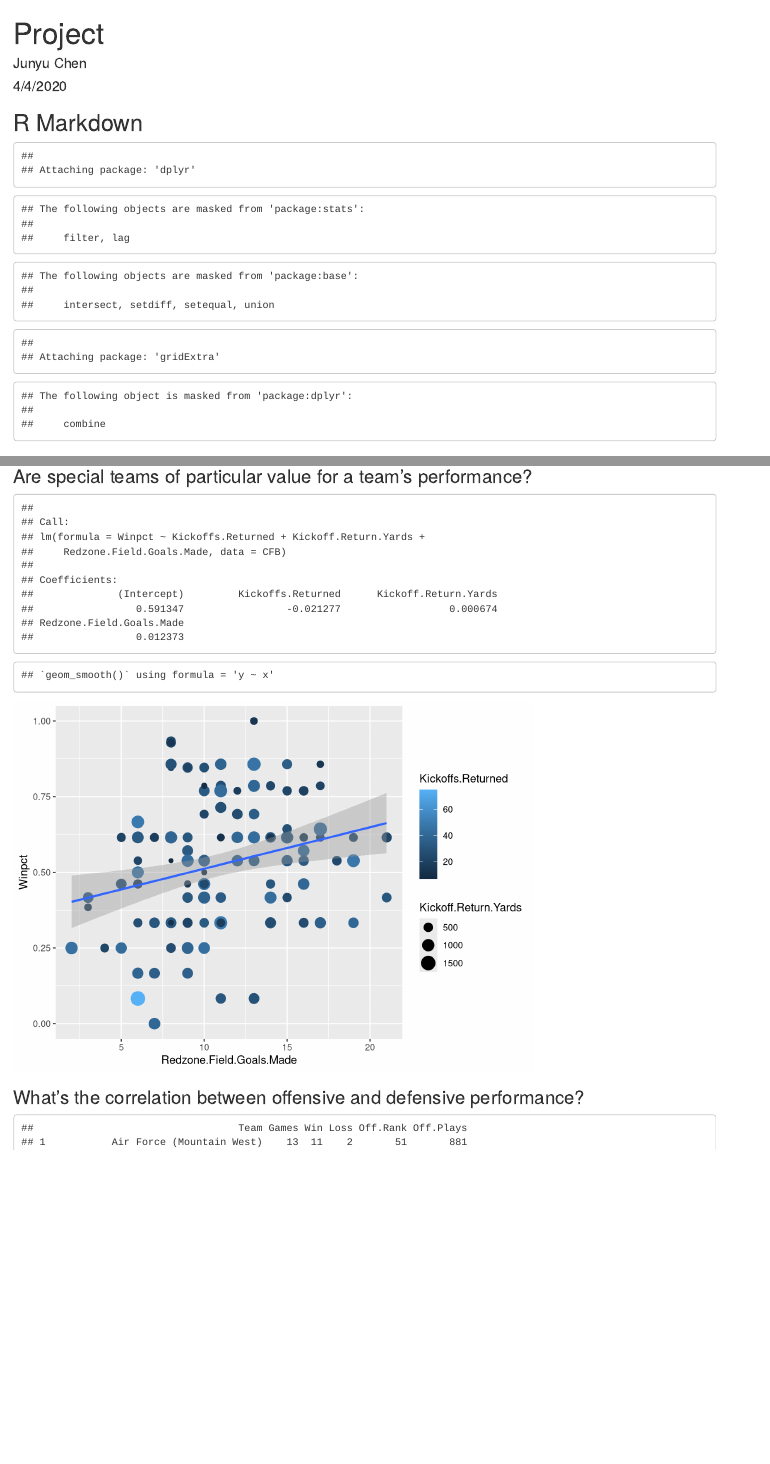
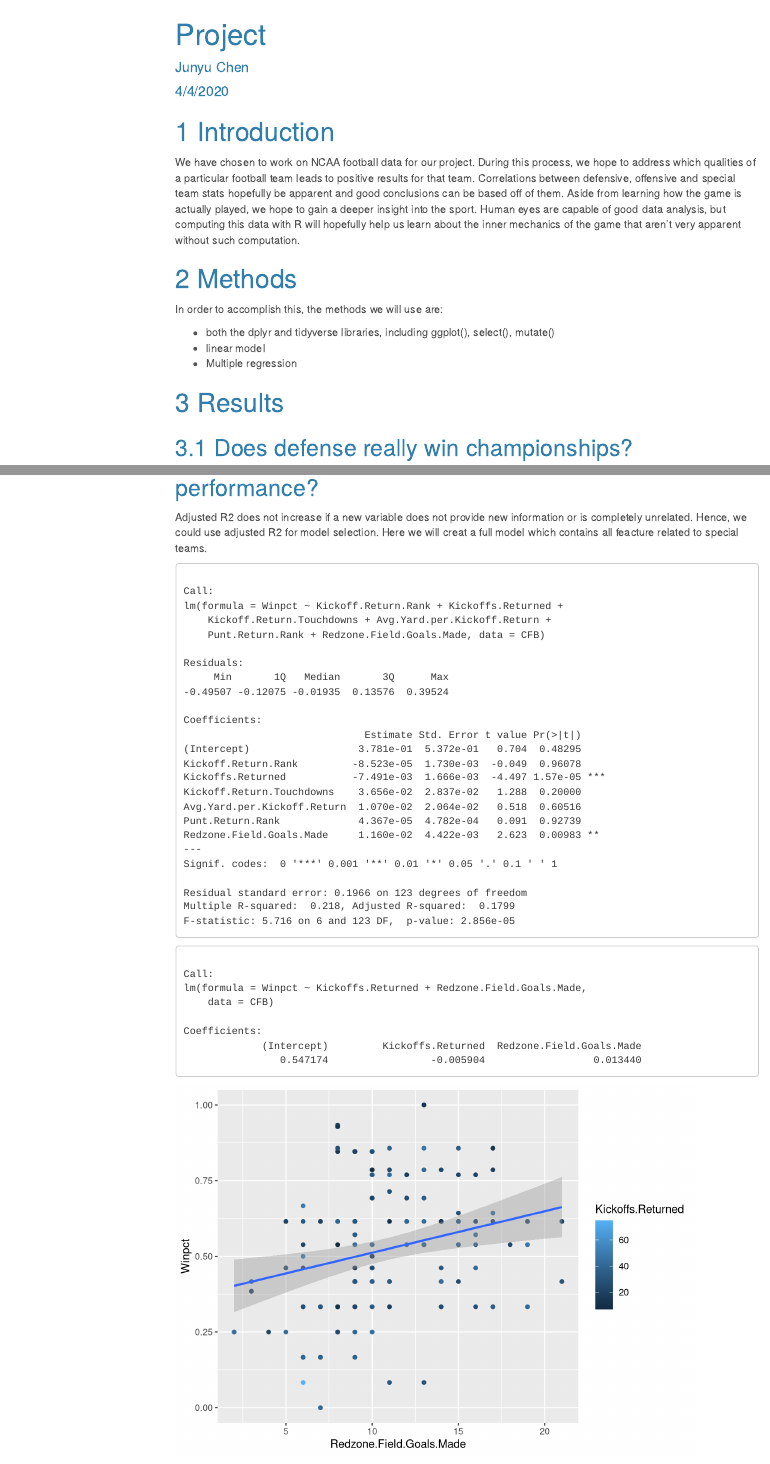
Before and after one commit to MaxwellWaun/stt180_project, an R Markdown document (Project.Rmd): the page in a window 1100 px wide, from its top, and a second part further down, joined at a grey line. Rendered offline with R 4.5, knitr and Pandoc, with nearby package versions; some code elsewhere in the file could not run offline; menus at the side of the page are left out.

Commit message:
code update

````diff
--- a/Project.Rmd
+++ b/Project.Rmd
@@ -2,4 +2,5 @@
 title: "Project"
 author: "Junyu Chen"
 date: "4/4/2020"
-output: html_document
+output:
+  html_document:
@@ -6,4 +10,6 @@ output: html_document
+    theme: cerulean
+    df_print: paged
+    self_contained: no
 ---
 
 ```{r setup, include=FALSE}
-knitr::opts_chunk$set(echo = FALSE)
@@ -10,6 +19,15 @@ knitr::opts_chunk$set(echo = FALSE)
+                      comment = NA)
 ```
 
-## R Markdown
+# Introduction
+  We have chosen to work on NCAA football data for our project. During this process, we hope to address which qualities of a particular football team leads to positive results for that team. Correlations between defensive, offensive and special team stats hopefully be apparent and good conclusions can be based off of them. Aside from learning how the game is actually played, we hope to gain a deeper insight into the sport. Human eyes are capable of good data analysis, but computing this data with R will hopefully help us learn about the inner mechanics of the game that aren’t very apparent without such computation.
+
+# Methods
+In order to accomplish this, the methods we will use are:
+
+- both the dplyr and tidyverse libraries, including ggplot(), select(), mutate()
+- linear model
+- Multiple regression
 
 ```{r}
 library(dplyr)
@@ -19,10 +38,10 @@ library(gridExtra)
 library(WVPlots)
-library(ggExtra)
 
 CFB<-read.csv("CFB2019.csv")
 ```
 
-### Does defense really win championships?
+# Results
+## Does defense really win championships?
 ```{r}
 CFB<-CFB %>%
   separate(Win.Loss, c("Win", "Loss"), "-") %>%
@@ -49,8 +63,5 @@ ScatterHist(CFB, "Def.Rank", "Winpct",
 
 lm(Winpct~Off.Rank,data = CFB) #better
 lm(Winpct~Def.Rank,data = CFB)
-
-
 ```
 
-### Are special teams of particular value for a team’s performance?
@@ -57,18 +69,26 @@ lm(Winpct~Def.Rank,data = CFB)
+ Adjusted R2 does not increase if a new variable does not provide new information or is completely unrelated. Hence, we could use adjusted R2 for model selection. Here we will creat a full model which contains all feacture related to special teams.
 ```{r}
 # Adjusted R2 does not increase if a new variable does not provide new information or is completely unrelated. Hence, we could use adjusted R2 for model selection.
 
 #creat a full model which contains all feacture related to special teams
 full.model<-lm(Winpct~Kickoff.Return.Rank +
                  Kickoffs.Returned +
-                 Kickoff.Return.Yards +
+                 #Kickoff.Return.Yards +
                  Kickoff.Return.Touchdowns +
                  Avg.Yard.per.Kickoff.Return +
                  Punt.Return.Rank+
                  Redzone.Field.Goals.Made,data = CFB)
+#we can see that only the predictor Kickoffs.Returned and Redzone.Field.Goals.Made has the significance star which will inference winpct
+summary(full.model)
 
-#test which feacture are really relate to winpct
-step(object = full.model,direction = "backward", trace = FALSE)
+#create another model which only include the predictor Kickoffs.Returned and Redzone.Field.Goals.Made
+full.model.1<-lm(Winpct~
+                 Kickoffs.Returned +
+                 Redzone.Field.Goals.Made,data = CFB)
 
-CFB %>% ggplot(aes(Redzone.Field.Goals.Made,Winpct)) +geom_point(aes(color=Kickoffs.Returned,size=Kickoff.Return.Yards))+stat_smooth(method = lm)
+full.model.1
+
+#winpct = 0.547174-0.005904*Kickoffs.Returned+0.013440*Redzone.Field.Goals.Made
+CFB %>%  ggplot(aes(Redzone.Field.Goals.Made,Winpct)) +geom_point(aes(color=Kickoffs.Returned))+stat_smooth(method = lm)
 ```
 
@@ -75,7 +98 @@ CFB %>% ggplot(aes(Redzone.Field.Goals.Made,Winpct)) +geom_point(aes(color=Kicko
 
-### What’s the correlation between offensive and defensive performance?
-```{r}
-CFB
-
-CFB %>%
-  separate(Team, c("College Team","NCAA"),sep = " (?=[^ ]+$)")
@@ -90,3 +109,2 @@ CFB %>%
 ```
 
-### What’s the correlation between offensive and defensive performance?
````
Also changed, not shown: Project.Rmd (51 more changed lines).
